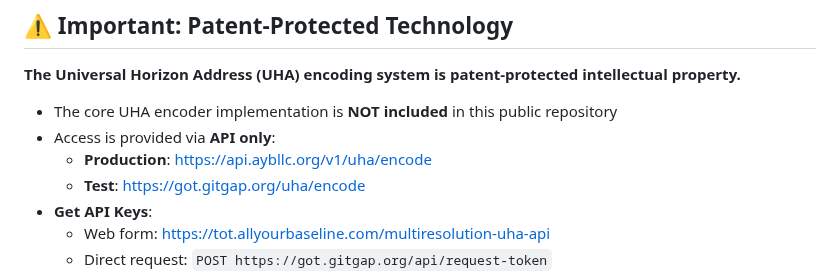
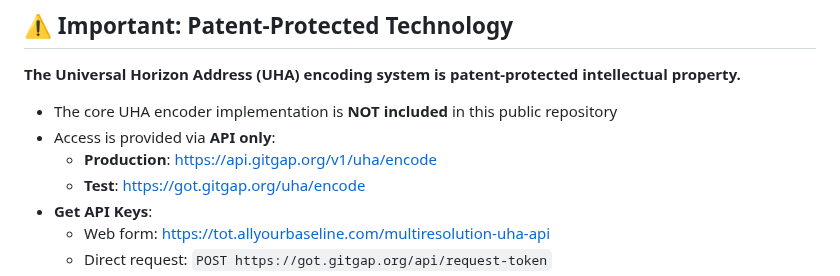
Before and after one commit to abba-01/multiresolution-cosmology, a Markdown page: README.md, the part around the change. GitHub-like rendering.

```diff
--- a/README.md
+++ b/README.md
@@ -14,7 +14,7 @@
 
 - The core UHA encoder implementation is **NOT included** in this public repository
 - Access is provided via **API only**:
-  - **Production**: https://api.aybllc.org/v1/uha/encode
+  - **Production**: https://api.gitgap.org/v1/uha/encode
   - **Test**: https://got.gitgap.org/uha/encode
 - **Get API Keys**:
   - Web form: https://tot.allyourbaseline.com/multiresolution-uha-api
```
